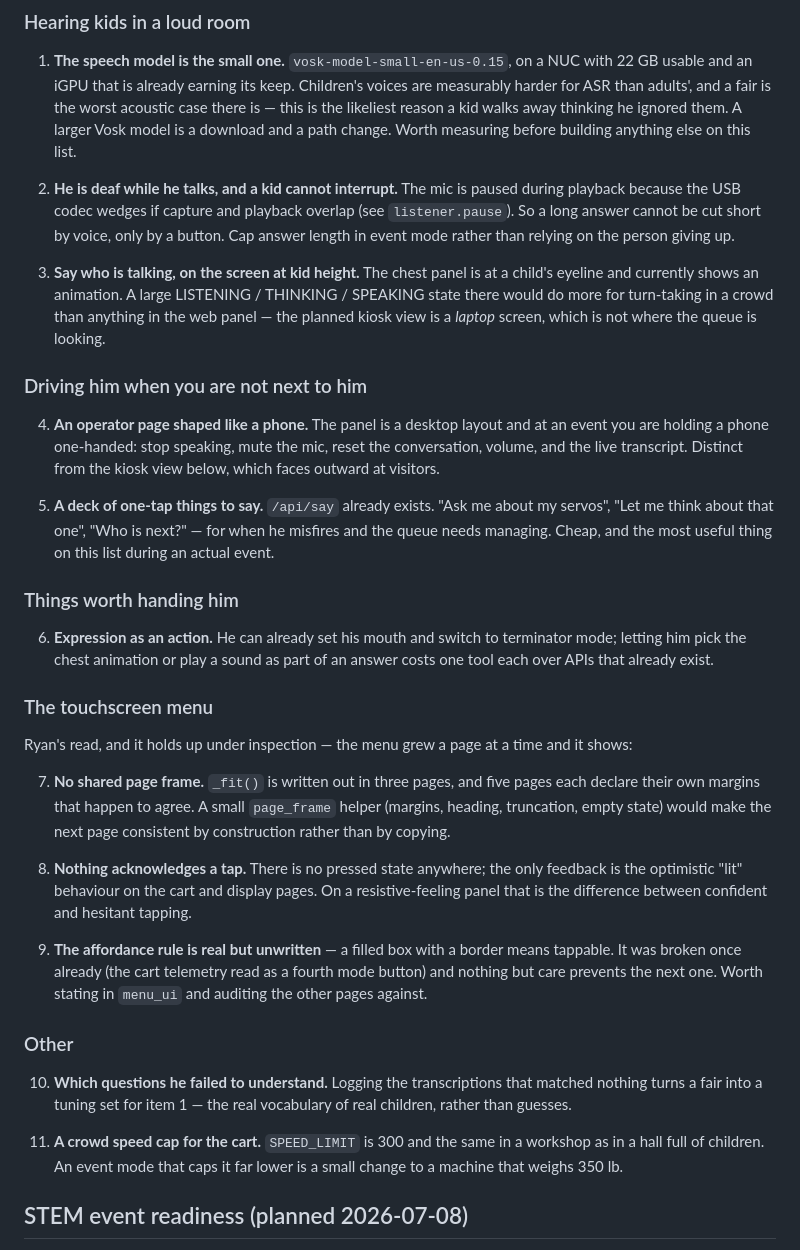
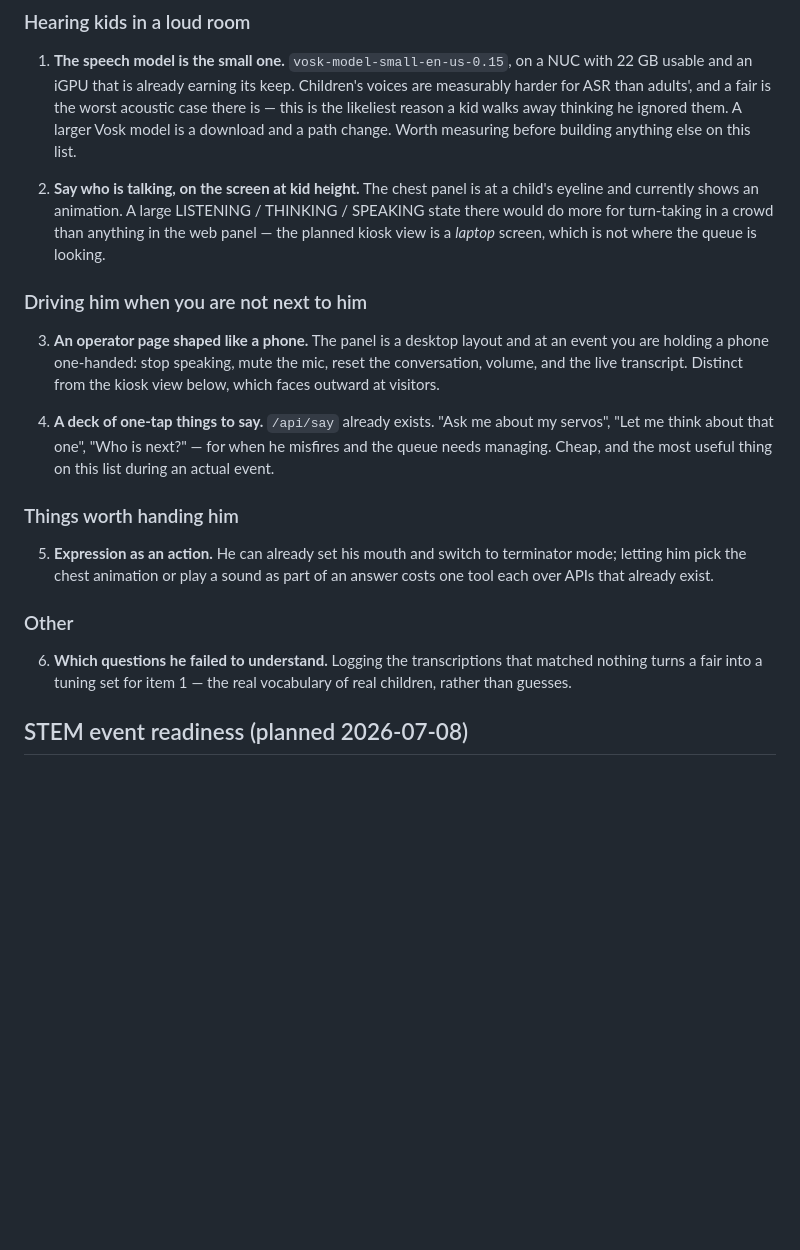
Before and after one commit to nledevil/Project-FRED, a Markdown page: TODO.md, the part around the change. GitHub-like rendering; blank space fills up the shorter version.

Commit message:
Strike the six items that are built
Answer capping, the crowd speed cap, and all four touchscreen-menu items are
done, so they move into the cleared notes and the rest renumber. The whole
"touchscreen menu" section goes with them, which is the nicest kind of section
to delete.

Also corrects the vision note, which said event mode did not exist and gave
that as the reason vision is gated only by a rate limit and its own switch.
Event mode exists now; vision still is not wired to it, which is a choice
rather than an absence, and a one-line change if it turns out to be wanted.

Six left, and they are the same six the working queue has.

```diff
--- a/TODO.md
+++ b/TODO.md
@@ -102,13 +102,7 @@ this is what is *not* already on it.
    thinking he ignored them. A larger Vosk model is a download and a path change.
    Worth measuring before building anything else on this list.
 
-2. **He is deaf while he talks, and a kid cannot interrupt.** The mic is paused
-   during playback because the USB codec wedges if capture and playback overlap
-   (see `listener.pause`). So a long answer cannot be cut short by voice, only by
-   a button. Cap answer length in event mode rather than relying on the person
-   giving up.
-
-3. **Say who is talking, on the screen at kid height.** The chest panel is at a
+2. **Say who is talking, on the screen at kid height.** The chest panel is at a
    child's eyeline and currently shows an animation. A large LISTENING /
    THINKING / SPEAKING state there would do more for turn-taking in a crowd than
    anything in the web panel — the planned kiosk view is a *laptop* screen, which
@@ -116,51 +110,27 @@ this is what is *not* already on it.
 
 ### Driving him when you are not next to him
 
-4. **An operator page shaped like a phone.** The panel is a desktop layout and at
+3. **An operator page shaped like a phone.** The panel is a desktop layout and at
    an event you are holding a phone one-handed: stop speaking, mute the mic,
    reset the conversation, volume, and the live transcript. Distinct from the
    kiosk view below, which faces outward at visitors.
 
-5. **A deck of one-tap things to say.** `/api/say` already exists. "Ask me about
+4. **A deck of one-tap things to say.** `/api/say` already exists. "Ask me about
    my servos", "Let me think about that one", "Who is next?" — for when he
    misfires and the queue needs managing. Cheap, and the most useful thing on
    this list during an actual event.
 
 ### Things worth handing him
 
-6. **Expression as an action.** He can already set his mouth and switch to
+5. **Expression as an action.** He can already set his mouth and switch to
    terminator mode; letting him pick the chest animation or play a sound as part
    of an answer costs one tool each over APIs that already exist.
 
-### The touchscreen menu
-
-Ryan's read, and it holds up under inspection — the menu grew a page at a time
-and it shows:
-
-7. **No shared page frame.** `_fit()` is written out in three pages, and five
-   pages each declare their own margins that happen to agree. A small
-   `page_frame` helper (margins, heading, truncation, empty state) would make the
-   next page consistent by construction rather than by copying.
-
-8. **Nothing acknowledges a tap.** There is no pressed state anywhere; the only
-   feedback is the optimistic "lit" behaviour on the cart and display pages. On
-   a resistive-feeling panel that is the difference between confident and
-   hesitant tapping.
-
-9. **The affordance rule is real but unwritten** — a filled box with a border
-   means tappable. It was broken once already (the cart telemetry read as a
-   fourth mode button) and nothing but care prevents the next one. Worth stating
-   in `menu_ui` and auditing the other pages against.
-
 ### Other
 
-10. **Which questions he failed to understand.** Logging the transcriptions that
-    matched nothing turns a fair into a tuning set for item 1 — the real
-    vocabulary of real children, rather than guesses.
-
-11. **A crowd speed cap for the cart.** `SPEED_LIMIT` is 300 and the same in a
-    workshop as in a hall full of children. An event mode that caps it far lower
-    is a small change to a machine that weighs 350 lb.
+6. **Which questions he failed to understand.** Logging the transcriptions that
+   matched nothing turns a fair into a tuning set for item 1 — the real
+   vocabulary of real children, rather than guesses.
 
 ## STEM event readiness (planned 2026-07-08)
 
```
